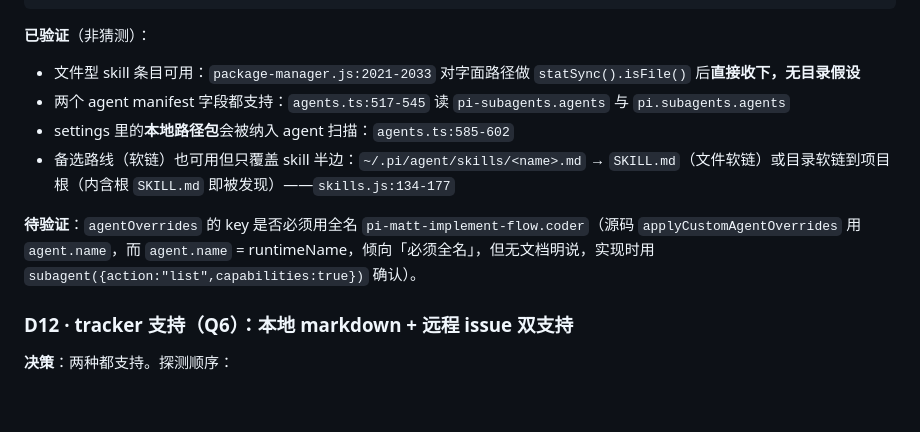
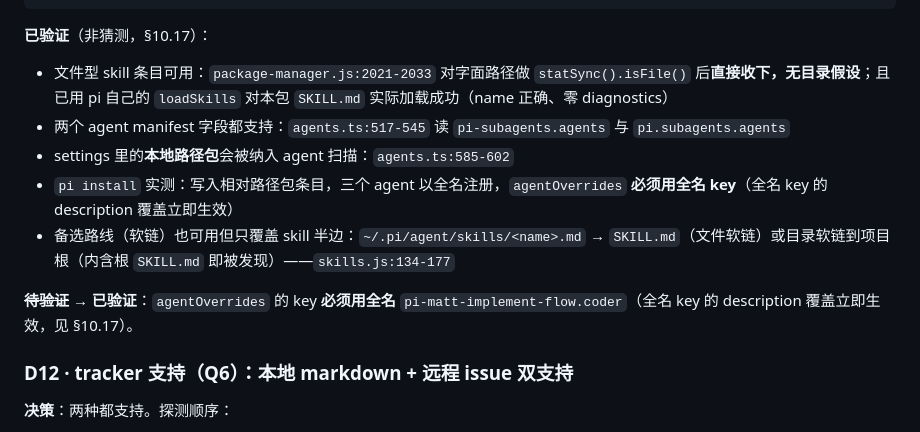
Before and after one commit to toomanyopenfiles/pi-matt-implement-flow, a Markdown page: docs/design/decisions.md, the part around the change. GitHub-like rendering; blank space fills up the shorter version.

````diff
--- a/docs/design/decisions.md
+++ b/docs/design/decisions.md
@@ -116,13 +116,14 @@
 }
 ```
 
-**已验证**（非猜测）：
-- 文件型 skill 条目可用：`package-manager.js:2021-2033` 对字面路径做 `statSync().isFile()` 后**直接收下，无目录假设**
+**已验证**（非猜测，§10.17）：
+- 文件型 skill 条目可用：`package-manager.js:2021-2033` 对字面路径做 `statSync().isFile()` 后**直接收下，无目录假设**；且已用 pi 自己的 `loadSkills` 对本包 `SKILL.md` 实际加载成功（name 正确、零 diagnostics）
 - 两个 agent manifest 字段都支持：`agents.ts:517-545` 读 `pi-subagents.agents` 与 `pi.subagents.agents`
 - settings 里的**本地路径包**会被纳入 agent 扫描：`agents.ts:585-602`
+- `pi install` 实测：写入相对路径包条目，三个 agent 以全名注册，`agentOverrides` **必须用全名 key**（全名 key 的 description 覆盖立即生效）
 - 备选路线（软链）也可用但只覆盖 skill 半边：`~/.pi/agent/skills/<name>.md` → `SKILL.md`（文件软链）或目录软链到项目根（内含根 `SKILL.md` 即被发现）——`skills.js:134-177`
 
-**待验证**：`agentOverrides` 的 key 是否必须用全名 `pi-matt-implement-flow.coder`（源码 `applyCustomAgentOverrides` 用 `agent.name`，而 `agent.name` = runtimeName，倾向「必须全名」，但无文档明说，实现时用 `subagent({action:"list",capabilities:true})` 确认）。
+**~~待验证~~ → 已验证**：`agentOverrides` 的 key **必须用全名** `pi-matt-implement-flow.coder`（全名 key 的 description 覆盖立即生效，见 §10.17）。
 
 ### D12 · tracker 支持（Q6）：本地 markdown + 远程 issue 双支持
 
````
Also changed, not shown: SKILL.md (added, +232 -0 lines), docs/design/README.md (+7 -7 lines).
